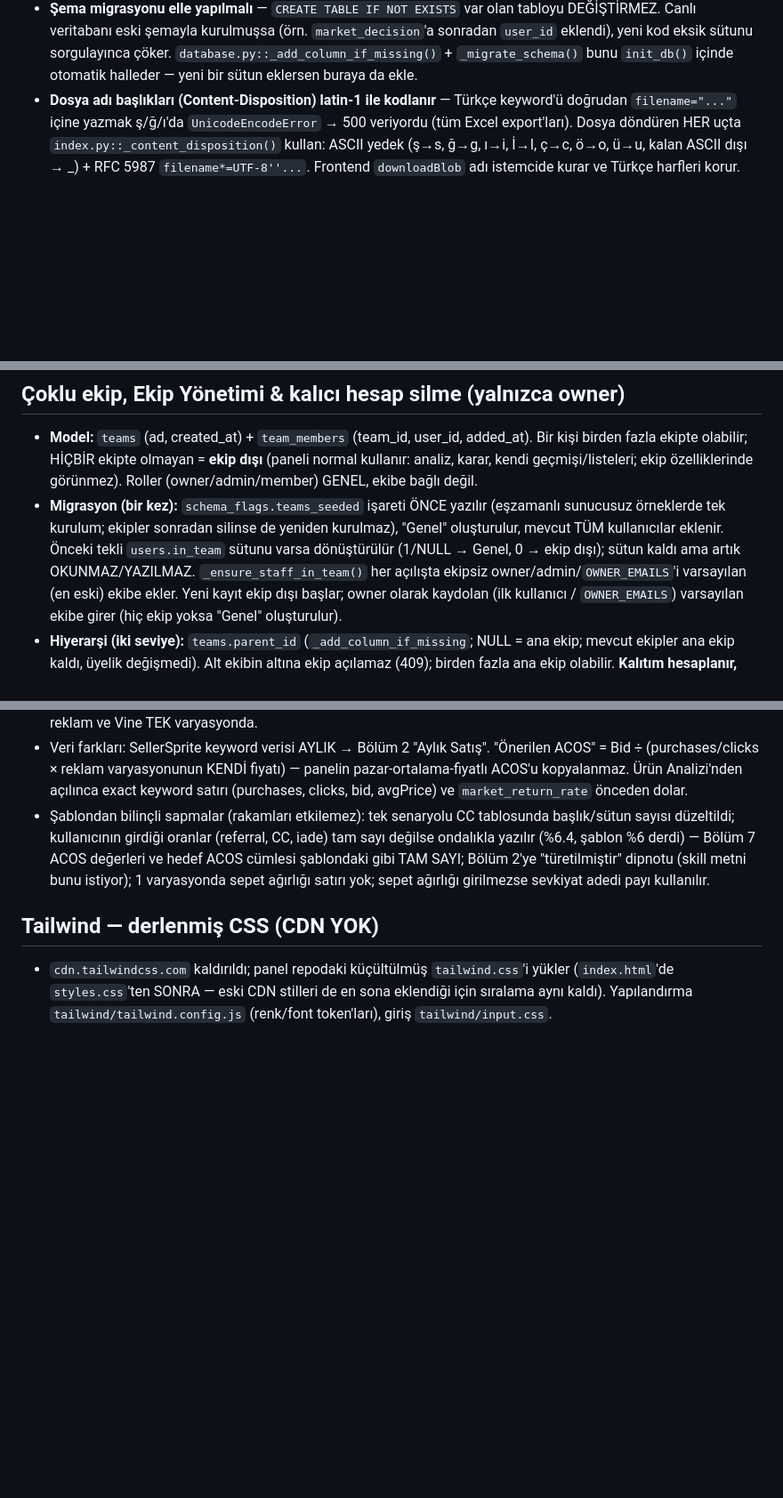
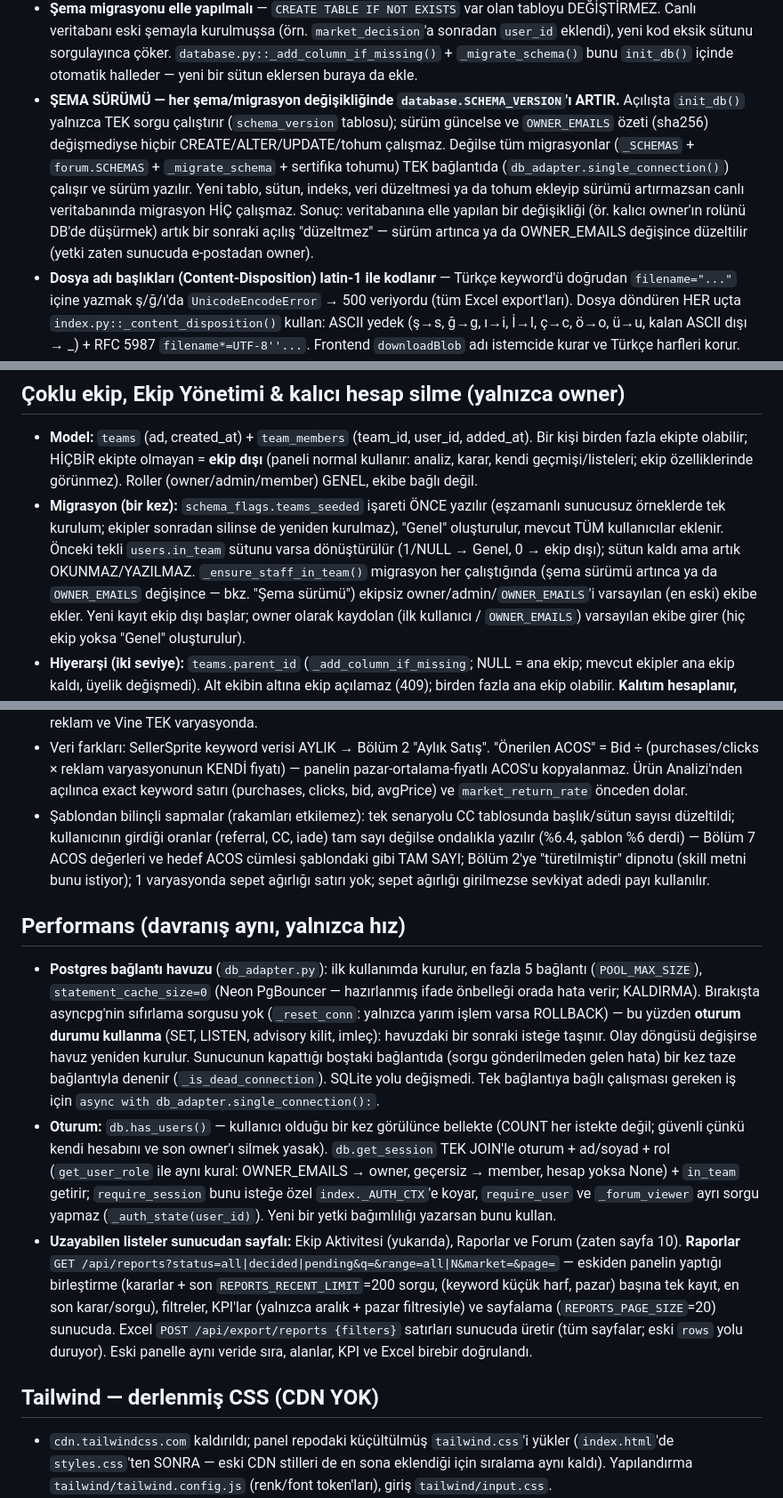
Before and after one commit to emircankamber/HerculesPanel3, a Markdown page: CLAUDE.md, 3 parts joined by grey strips. Shown at 89% size. GitHub-like rendering; blank space fills up the shorter version.

Commit message:
CLAUDE.md: şema sürümü kuralı, havuz/oturum ve sayfalama notları
Co-Authored-By: Claude Opus 5.5 <noreply@anthropic.com>
Claude-Session: https://claude.ai/code/session_01UFP4qGHepw5NTLHqPuH8Bi

```diff
--- a/CLAUDE.md
+++ b/CLAUDE.md
@@ -127,6 +127,14 @@ gerçek bir keyword'le test et (henüz denenmedi).
   sorgulayınca çöker. `database.py::_add_column_if_missing()` +
   `_migrate_schema()` bunu `init_db()` içinde otomatik halleder — yeni bir
   sütun eklersen buraya da ekle.
+- **ŞEMA SÜRÜMÜ — her şema/migrasyon değişikliğinde `database.SCHEMA_VERSION`'ı ARTIR.** Açılışta
+  `init_db()` yalnızca TEK sorgu çalıştırır (`schema_version` tablosu); sürüm güncelse ve `OWNER_EMAILS`
+  özeti (sha256) değişmediyse hiçbir CREATE/ALTER/UPDATE/tohum çalışmaz. Değilse tüm migrasyonlar
+  (`_SCHEMAS` + `forum.SCHEMAS` + `_migrate_schema` + sertifika tohumu) TEK bağlantıda
+  (`db_adapter.single_connection()`) çalışır ve sürüm yazılır. Yeni tablo, sütun, indeks, veri düzeltmesi
+  ya da tohum ekleyip sürümü artırmazsan canlı veritabanında migrasyon HİÇ çalışmaz. Sonuç: veritabanına
+  elle yapılan bir değişikliği (ör. kalıcı owner'ın rolünü DB'de düşürmek) artık bir sonraki açılış
+  "düzeltmez" — sürüm artınca ya da OWNER_EMAILS değişince düzeltilir (yetki zaten sunucuda e-postadan owner).
 - **Dosya adı başlıkları (Content-Disposition) latin-1 ile kodlanır** — Türkçe keyword'ü
   doğrudan `filename="..."` içine yazmak ş/ğ/ı'da `UnicodeEncodeError` → 500 veriyordu (tüm Excel
   export'ları). Dosya döndüren HER uçta `index.py::_content_disposition()` kullan: ASCII yedek
@@ -307,7 +315,8 @@ yüzden backend'e hiç bağlanmamalı, sahte veri olur.
 - **Migrasyon (bir kez):** `schema_flags.teams_seeded` işareti ÖNCE yazılır (eşzamanlı sunucusuz örneklerde tek
   kurulum; ekipler sonradan silinse de yeniden kurulmaz), "Genel" oluşturulur, mevcut TÜM kullanıcılar eklenir.
   Önceki tekli `users.in_team` sütunu varsa dönüştürülür (1/NULL → Genel, 0 → ekip dışı); sütun kaldı ama artık
-  OKUNMAZ/YAZILMAZ. `_ensure_staff_in_team()` her açılışta ekipsiz owner/admin/`OWNER_EMAILS`'i varsayılan
+  OKUNMAZ/YAZILMAZ. `_ensure_staff_in_team()` migrasyon her çalıştığında (şema sürümü artınca ya da
+  `OWNER_EMAILS` değişince — bkz. "Şema sürümü") ekipsiz owner/admin/`OWNER_EMAILS`'i varsayılan
   (en eski) ekibe ekler. Yeni kayıt ekip dışı başlar; owner olarak kaydolan (ilk kullanıcı / `OWNER_EMAILS`)
   varsayılan ekibe girer (hiç ekip yoksa "Genel" oluşturulur).
 - **Hiyerarşi (iki seviye):** `teams.parent_id` (`_add_column_if_missing`; NULL = ana ekip; mevcut ekipler ana ekip
@@ -530,6 +541,27 @@ satır kapsayıcının `overflow:hidden`'ı ile gizleniyor. Favicon: `assets/her
   sepet ağırlığı girilmezse sevkiyat adedi payı kullanılır.
 
 <!-- graphify-rules-start (managed by `graphify init`) -->
+## Performans (davranış aynı, yalnızca hız)
+
+- **Postgres bağlantı havuzu** (`db_adapter.py`): ilk kullanımda kurulur, en fazla 5 bağlantı
+  (`POOL_MAX_SIZE`), `statement_cache_size=0` (Neon PgBouncer — hazırlanmış ifade önbelleği orada hata verir;
+  KALDIRMA). Bırakışta asyncpg'nin sıfırlama sorgusu yok (`_reset_conn`: yalnızca yarım işlem varsa ROLLBACK) —
+  bu yüzden **oturum durumu kullanma** (SET, LISTEN, advisory kilit, imleç): havuzdaki bir sonraki isteğe taşınır.
+  Olay döngüsü değişirse havuz yeniden kurulur. Sunucunun kapattığı boştaki bağlantıda (sorgu gönderilmeden
+  gelen hata) bir kez taze bağlantıyla denenir (`_is_dead_connection`). SQLite yolu değişmedi.
+  Tek bağlantıya bağlı çalışması gereken iş için `async with db_adapter.single_connection():`.
+- **Oturum:** `db.has_users()` — kullanıcı olduğu bir kez görülünce bellekte (COUNT her istekte değil; güvenli
+  çünkü kendi hesabını ve son owner'ı silmek yasak). `db.get_session` TEK JOIN'le oturum + ad/soyad + rol
+  (`get_user_role` ile aynı kural: OWNER_EMAILS → owner, geçersiz → member, hesap yoksa None) + `in_team`
+  getirir; `require_session` bunu isteğe özel `index._AUTH_CTX`'e koyar, `require_user` ve `_forum_viewer`
+  ayrı sorgu yapmaz (`_auth_state(user_id)`). Yeni bir yetki bağımlılığı yazarsan bunu kullan.
+- **Uzayabilen listeler sunucudan sayfalı:** Ekip Aktivitesi (yukarıda), Raporlar ve Forum (zaten sayfa 10).
+  **Raporlar** `GET /api/reports?status=all|decided|pending&q=&range=all|N&market=&page=` — eskiden panelin
+  yaptığı birleştirme (kararlar + son `REPORTS_RECENT_LIMIT`=200 sorgu, (keyword küçük harf, pazar) başına tek
+  kayıt, en son karar/sorgu), filtreler, KPI'lar (yalnızca aralık + pazar filtresiyle) ve sayfalama
+  (`REPORTS_PAGE_SIZE`=20) sunucuda. Excel `POST /api/export/reports {filters}` satırları sunucuda üretir
+  (tüm sayfalar; eski `rows` yolu duruyor). Eski panelle aynı veride sıra, alanlar, KPI ve Excel birebir doğrulandı.
+
 ## Tailwind — derlenmiş CSS (CDN YOK)
 
 - `cdn.tailwindcss.com` kaldırıldı; panel repodaki küçültülmüş `tailwind.css`'i yükler (`index.html`'de
```
Also changed, not shown: other parts of CLAUDE.md (+2 -0 lines).
